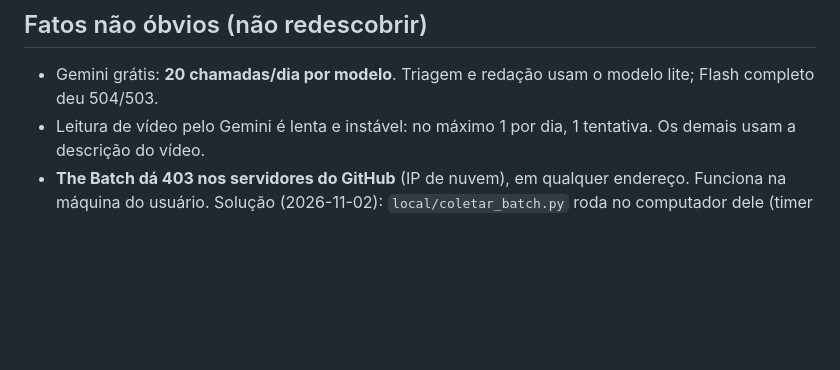
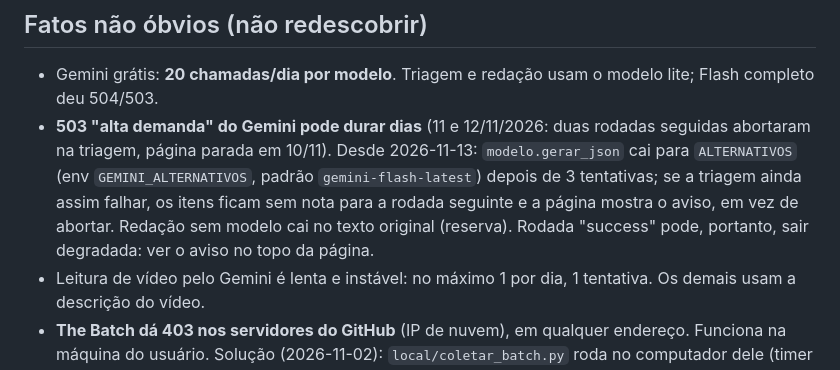
Before and after one commit to lkfrota/radar-ia, a Markdown page: CLAUDE.md, the part around the change. Rendered like a GitHub page; blank space fills up the shorter version.

Commit message:
CLAUDE.md: 503 prolongado do Gemini e a tolerância na triagem
Co-Authored-By: Claude Sonnet 5.5 <noreply@anthropic.com>

```diff
--- a/CLAUDE.md
+++ b/CLAUDE.md
@@ -12,6 +12,10 @@ Estado em `estado/` (vistos, pendentes, pesos). Perfil e fontes editáveis em `c
 
 ## Fatos não óbvios (não redescobrir)
 - Gemini grátis: **20 chamadas/dia por modelo**. Triagem e redação usam o modelo lite; Flash completo deu 504/503.
+- **503 "alta demanda" do Gemini pode durar dias** (11 e 12/11/2026: duas rodadas seguidas abortaram na triagem, página parada em 10/11).
+  Desde 2026-11-13: `modelo.gerar_json` cai para `ALTERNATIVOS` (env `GEMINI_ALTERNATIVOS`, padrão `gemini-flash-latest`) depois de 3 tentativas;
+  se a triagem ainda assim falhar, os itens ficam sem nota para a rodada seguinte e a página mostra o aviso, em vez de abortar. Redação sem
+  modelo cai no texto original (reserva). Rodada "success" pode, portanto, sair degradada: ver o aviso no topo da página.
 - Leitura de vídeo pelo Gemini é lenta e instável: no máximo 1 por dia, 1 tentativa. Os demais usam a descrição do vídeo.
 - **The Batch dá 403 nos servidores do GitHub** (IP de nuvem), em qualquer endereço. Funciona na máquina do usuário.
   Solução (2026-11-02): `local/coletar_batch.py` roda no computador dele (timer systemd às 13h — mudado de 6h em 2026-11-02 —, `local/instalar_timer.sh`,
```
